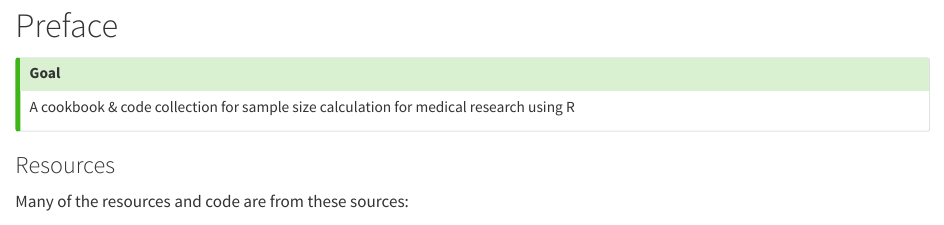
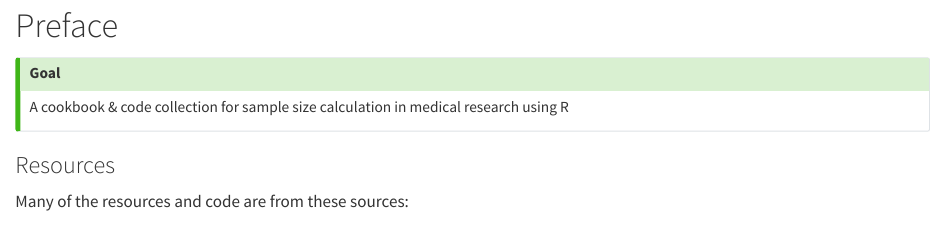
Before and after one commit to Lightbridge-KS/ss4medr, a Quarto document (index.qmd): the page in a window 1100 px wide, from its top. Rendered offline with R 4.5, knitr and Pandoc in place of Quarto, with nearby package versions.

```diff
--- a/index.qmd
+++ b/index.qmd
@@ -2,7 +2,7 @@
 
 ::: callout-tip
 ### Goal
-A cookbook & code collection for sample size calculation for medical research using R
+A cookbook & code collection for sample size calculation in medical research using R
 :::
 
 ### Resources
```
Also changed, not shown: README.md (added).
